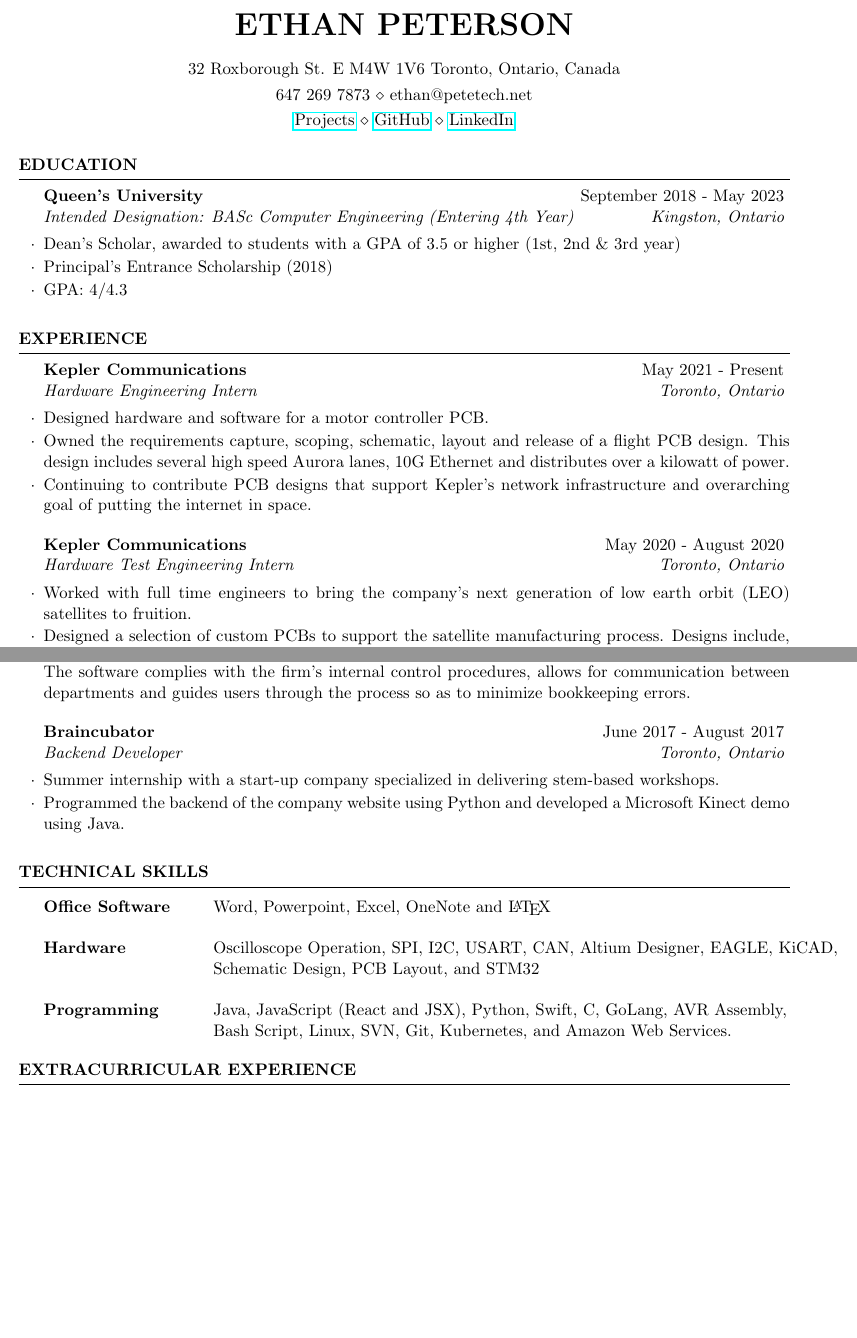
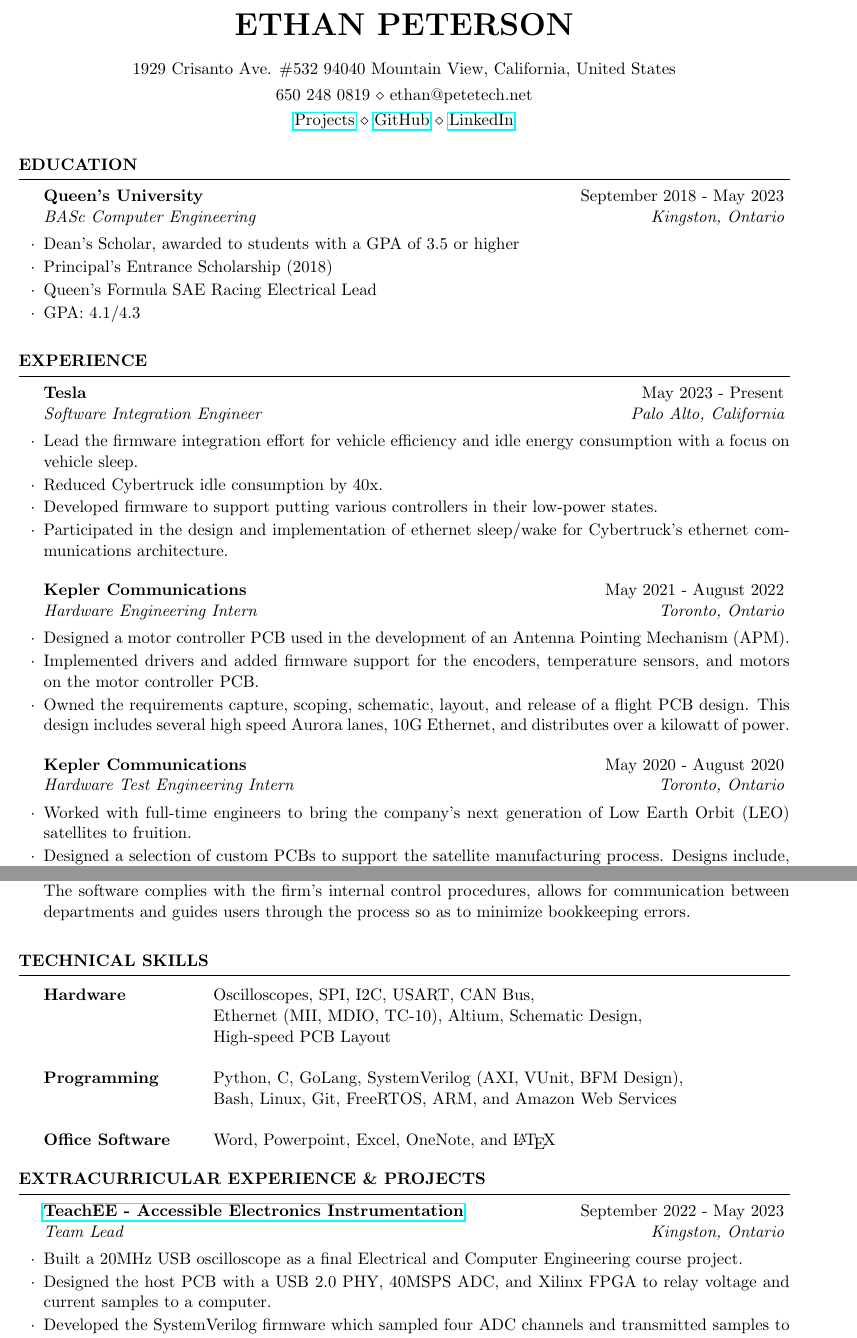
Before and after one commit to ethanmpeterson/resume, a LaTeX CV (resume.tex): two parts of pages 1 and 2 of 3, joined at a grey line, cut so that both start at the same text, the shorter picture padded with empty space. Compiled offline with pdfLaTeX.

Commit message:
Update Resume

```diff
--- a/resume.tex
+++ b/resume.tex
@@ -4,13 +4,13 @@
 \usepackage{hyperref}
 
 \name{Ethan Peterson}
-\address{647 269 7873 \\ ethan@petetech.net}
+\address{650 248 0819 \\ ethan@petetech.net}
 \address{
   \href{http://portfolio.petetech.net}{Projects} \\
   \href{https://github.com/ethanmpeterson}{GitHub} \\
   \href{https://www.linkedin.com/in/ethanmpeterson}{LinkedIn}
 }
-\address{32 Roxborough St. E M4W 1V6 Toronto, Ontario, Canada}
+\address{1929 Crisanto Ave. \#532 94040 Mountain View, California, United States}
 
 \begin{document}
 
@@ -20,12 +20,11 @@
 
 \begin{rSection}{Education}
 
-\begin{rSubsection}{Queen's University}{September 2018 - May 2023}{Intended
-    Designation: BASc Computer Engineering (Entering 4th Year)}{Kingston, Ontario}
-\item Dean's Scholar, awarded to students with a GPA of 3.5 or higher (1st,
-  2nd \& 3rd year)
+\begin{rSubsection}{Queen's University}{September 2018 - May 2023}{BASc Computer Engineering}{Kingston, Ontario}
+\item Dean's Scholar, awarded to students with a GPA of 3.5 or higher
 \item Principal's Entrance Scholarship (2018)
-\item GPA: 4/4.3
+\item Queen's Formula SAE Racing Electrical Lead
+\item GPA: 4.1/4.3
 \end{rSubsection}
 \end{rSection}
 
@@ -35,18 +34,24 @@
 
 \begin{rSection}{Experience}
 
-\begin{rSubsection}{Kepler Communications}{May 2021 - Present}{Hardware
+\begin{rSubsection}{Tesla}{May 2023 - Present}{Software Integration Engineer}{Palo Alto, California}
+  \item Lead the firmware integration effort for vehicle efficiency and idle energy consumption with a focus on vehicle sleep.
+  \item Reduced Cybertruck idle consumption by 40x.
+  \item Developed firmware to support putting various controllers in their low-power states.
+  \item Participated in the design and implementation of ethernet sleep/wake for Cybertruck's ethernet communications architecture.
+\end{rSubsection}
+
+\begin{rSubsection}{Kepler Communications}{May 2021 - August 2022}{Hardware
     Engineering Intern}{Toronto, Ontario}
-    % \item Working with full time engineers in upcoming satellite designs.
-    \item Designed hardware and software for a motor controller PCB.
-    \item Owned the requirements capture, scoping, schematic, layout and release of a flight PCB design. This design includes several high speed Aurora lanes, 10G Ethernet and distributes over a kilowatt of power.
-    \item Continuing to contribute PCB designs that support Kepler's network infrastructure and overarching goal of putting the internet in space.
+    \item Designed a motor controller PCB used in the development of an Antenna Pointing Mechanism (APM).
+    \item Implemented drivers and added firmware support for the encoders, temperature sensors, and motors on the motor controller PCB.
+    \item Owned the requirements capture, scoping, schematic, layout, and release of a flight PCB design. This design includes several high speed Aurora lanes, 10G Ethernet, and distributes over a kilowatt of power.
 \end{rSubsection}
 
 \begin{rSubsection}{Kepler Communications}{May 2020 - August 2020}{Hardware
     Test Engineering Intern}{Toronto, Ontario}
-\item Worked with full time engineers to bring the company's next generation of
-  low earth orbit (LEO) satellites to fruition.
+\item Worked with full-time engineers to bring the company's next generation of
+  Low Earth Orbit (LEO) satellites to fruition.
 \item Designed a selection of custom PCBs to support the satellite manufacturing
   process. Designs include, but are not limited to, internet enabled JTAG
   debuggers for FPGAs, flight sensor calibration PCBs, TVAC capable wiring
@@ -84,13 +89,13 @@
   to minimize bookkeeping errors.
 \end{rSubsection}
 %------------------------------------------------
-\begin{rSubsection}{Braincubator}{June 2017 - August 2017}{Backend
-    Developer}{Toronto, Ontario}
-\item Summer internship with a start-up company specialized in delivering stem-based
-  workshops.
-\item Programmed the backend of the company website using Python and developed a Microsoft
-  Kinect demo using Java.
-\end{rSubsection}
+%% \begin{rSubsection}{Braincubator}{June 2017 - August 2017}{Backend
+%%     Developer}{Toronto, Ontario}
+%% \item Summer internship with a start-up company specialized in delivering stem-based
+%%   workshops.
+%% \item Programmed the backend of the company website using Python and developed a Microsoft
+%%   Kinect demo using Java.
+%% \end{rSubsection
 %------------------------------------------------
 
 \end{rSection}
@@ -102,13 +107,12 @@
 \begin{rSection}{Technical Skills}
 
 \begin{tabular}{ @{} >{\bfseries}l @{\hspace{6ex}} l }
-Office Software & Word, Powerpoint, Excel, OneNote and \LaTeX\\ \\
 
-Hardware & Oscilloscope Operation, SPI, I2C, USART, CAN, Altium Designer, EAGLE, KiCAD, \\ & Schematic Design, PCB Layout, and STM32 \\ \\
+Hardware & Oscilloscopes, SPI, I2C, USART, CAN Bus, \\ & Ethernet (MII, MDIO, TC-10), Altium, Schematic Design, \\ & High-speed PCB Layout \\ \\
 
-Programming & Java, JavaScript (React and JSX), Python, Swift, C, GoLang, AVR Assembly,\\ & Bash Script, Linux, SVN, Git, Kubernetes, and Amazon Web Services. \\
+Programming & Python, C, GoLang, SystemVerilog (AXI, VUnit, BFM Design), \\ & Bash, Linux, Git, FreeRTOS, ARM, and Amazon Web Services \\ \\
 
-
+Office Software & Word, Powerpoint, Excel, OneNote, and \LaTeX
 \end{tabular}
 
 \end{rSection}
@@ -120,7 +124,11 @@ Programming & Java, JavaScript (React and JSX), Python, Swift, C, GoLang, AVR As
 
 %	Volunteering Activities and Projects
 %----------------------------------------------------------------------------------------
-\begin{rSection}{Extracurricular Experience}
+\begin{rSection}{Extracurricular Experience \& Projects}
 
 
-\begin{rSubsection}{Queen's Formula Society of Automotive Engineers}{September 2018 - Present}{Team Lead - Electrical Section}{Kingston, Ontario}
+\begin{rSubsection}{\href{https://github.com/teachee-capstone/teachee}{TeachEE - Accessible Electronics Instrumentation}}{September 2022 - May 2023}{Team Lead}{Kingston, Ontario}
+\item Built a 20MHz USB oscilloscope as a final Electrical and Computer Engineering course project.
+\item Designed the host PCB with a USB 2.0 PHY, 40MSPS ADC, and Xilinx FPGA to relay voltage and current samples to a computer.
+\item Developed the SystemVerilog firmware which sampled four ADC channels and transmitted samples to the desktop application using a custom protocol.
+\item Built GitHub Actions infrastructure to regression test the FPGA design with VUnit and BFMs emulating on-board devices.
```
Also changed, not shown: resume.pdf, resume.tex (15 more changed lines).
